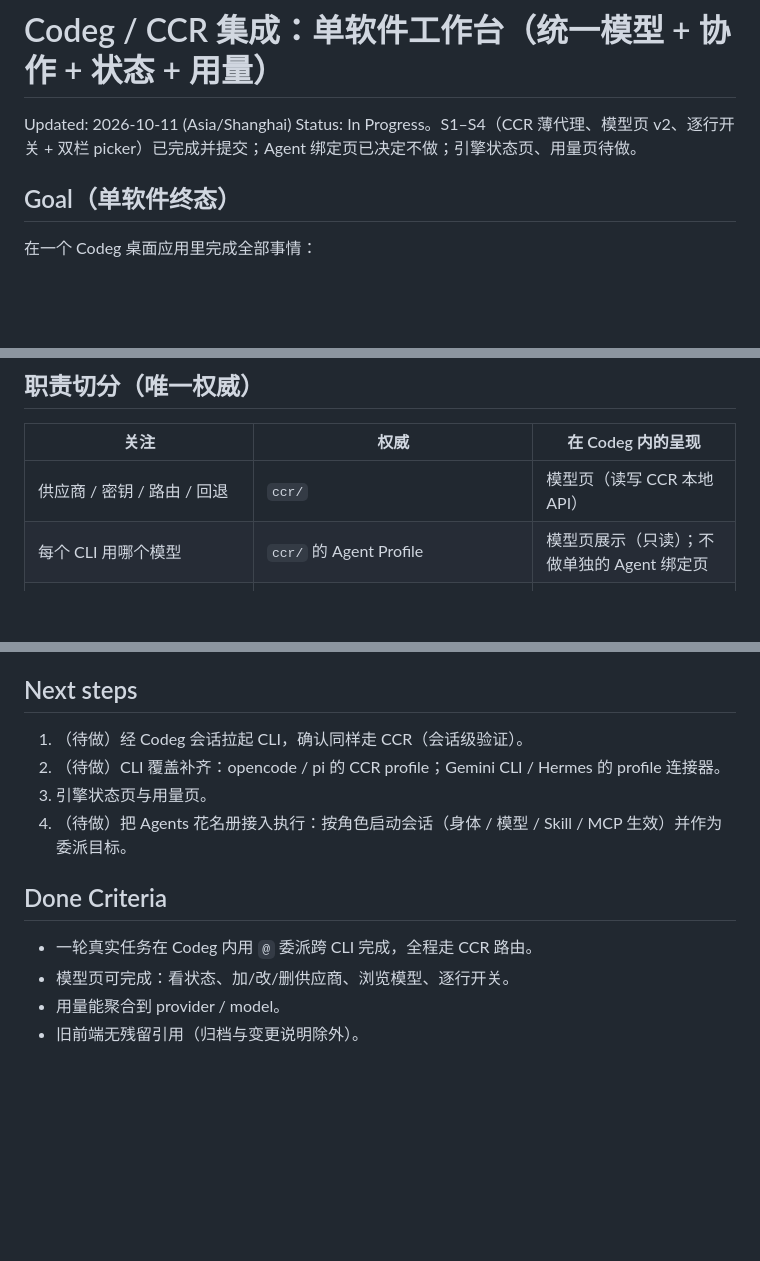
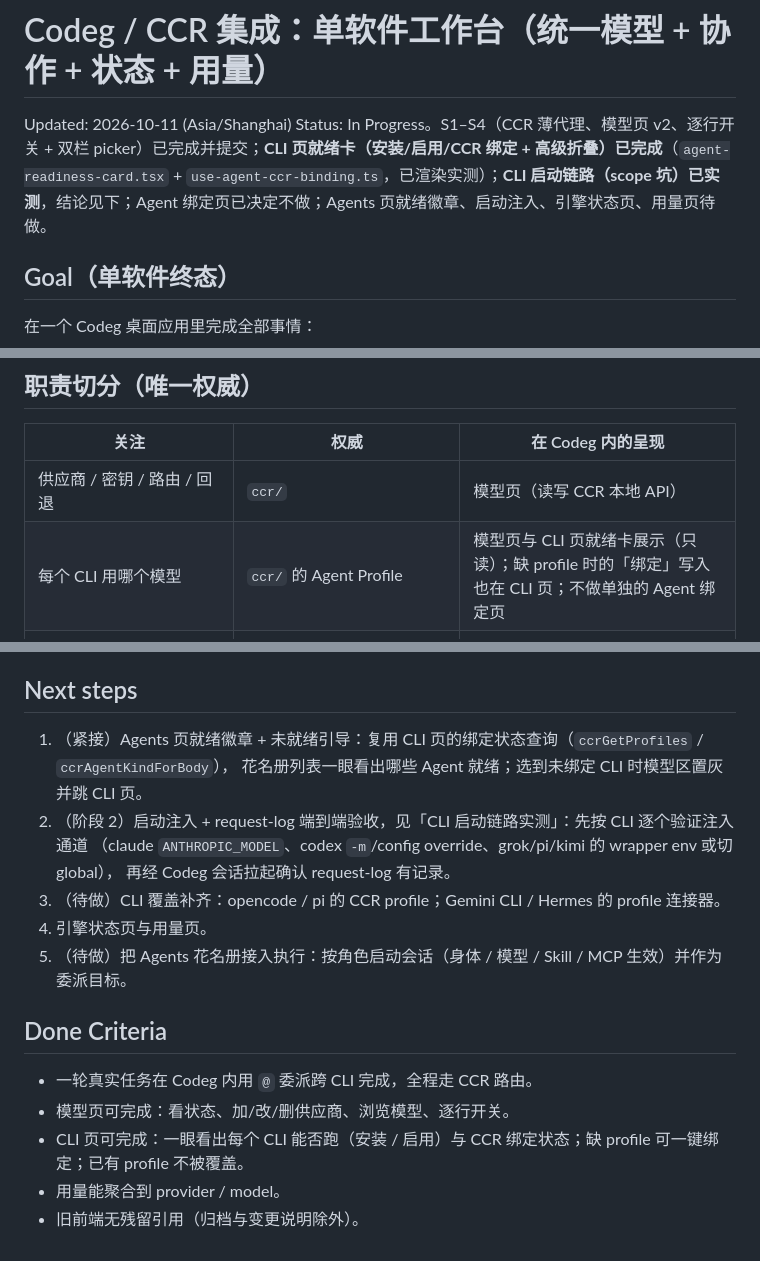
Before and after one commit to pengtao199/CrewChat, a Markdown page: docs/plans/codeg-ccr-integration.md, 3 parts joined by grey strips. Drawn GitHub-style; blank space fills up the shorter version.

```diff
--- a/docs/plans/codeg-ccr-integration.md
+++ b/docs/plans/codeg-ccr-integration.md
@@ -1,7 +1,7 @@
 # Codeg / CCR 集成：单软件工作台（统一模型 + 协作 + 状态 + 用量）
 
 Updated: 2026-10-11 (Asia/Shanghai)
-Status: In Progress。S1–S4（CCR 薄代理、模型页 v2、逐行开关 + 双栏 picker）已完成并提交；Agent 绑定页已决定不做；引擎状态页、用量页待做。
+Status: In Progress。S1–S4（CCR 薄代理、模型页 v2、逐行开关 + 双栏 picker）已完成并提交；**CLI 页就绪卡（安装/启用/CCR 绑定 + 高级折叠）已完成**（`agent-readiness-card.tsx` + `use-agent-ccr-binding.ts`，已渲染实测）；**CLI 启动链路（scope 坑）已实测**，结论见下；Agent 绑定页已决定不做；Agents 页就绪徽章、启动注入、引擎状态页、用量页待做。
 
 ## Goal（单软件终态）
 
@@ -19,7 +19,7 @@ Status: In Progress。S1–S4（CCR 薄代理、模型页 v2、逐行开关 +
 | 关注 | 权威 | 在 Codeg 内的呈现 |
 | --- | --- | --- |
 | 供应商 / 密钥 / 路由 / 回退 | `ccr/` | 模型页（读写 CCR 本地 API） |
-| 每个 CLI 用哪个模型 | `ccr/` 的 Agent Profile | 模型页展示（只读）；不做单独的 Agent 绑定页 |
+| 每个 CLI 用哪个模型 | `ccr/` 的 Agent Profile | 模型页与 CLI 页就绪卡展示（只读）；缺 profile 时的「绑定」写入也在 CLI 页；不做单独的 Agent 绑定页 |
 | CLI 安装 / 登录 / 可用 | Codeg 探测 + CCR 探活 | 引擎 / CLI 状态页（待做） |
 | Agent 定义（角色 / 技能 / MCP / 权限） | Codeg；角色花名册为本仓库「Agents」页（`agent-roles.json`） | Agent 设置页 ＋ Agents 页 |
 | 权限审批 | Codeg（每 CLI 启动策略 + 权限卡） | 会话内（Python 侧已退役，兜底放行） |
@@ -63,14 +94,19 @@ Status: In Progress。S1–S4（CCR 薄代理、模型页 v2、逐行开关 +
 
 ## Next steps
 
-1. （待做）经 Codeg 会话拉起 CLI，确认同样走 CCR（会话级验证）。
-2. （待做）CLI 覆盖补齐：opencode / pi 的 CCR profile；Gemini CLI / Hermes 的 profile 连接器。
-3. 引擎状态页与用量页。
-4. （待做）把 Agents 花名册接入执行：按角色启动会话（身体 / 模型 / Skill / MCP 生效）并作为委派目标。
+1. （紧接）Agents 页就绪徽章 + 未就绪引导：复用 CLI 页的绑定状态查询（`ccrGetProfiles` / `ccrAgentKindForBody`），
+   花名册列表一眼看出哪些 Agent 就绪；选到未绑定 CLI 时模型区置灰并跳 CLI 页。
+2. （阶段 2）启动注入 + request-log 端到端验收，见「CLI 启动链路实测」：先按 CLI 逐个验证注入通道
+   （claude `ANTHROPIC_MODEL`、codex `-m`/config override、grok/pi/kimi 的 wrapper env 或切 global），
+   再经 Codeg 会话拉起确认 request-log 有记录。
+3. （待做）CLI 覆盖补齐：opencode / pi 的 CCR profile；Gemini CLI / Hermes 的 profile 连接器。
+4. 引擎状态页与用量页。
+5. （待做）把 Agents 花名册接入执行：按角色启动会话（身体 / 模型 / Skill / MCP 生效）并作为委派目标。
 
 ## Done Criteria
 
 - 一轮真实任务在 Codeg 内用 `@` 委派跨 CLI 完成，全程走 CCR 路由。
 - 模型页可完成：看状态、加/改/删供应商、浏览模型、逐行开关。
+- CLI 页可完成：一眼看出每个 CLI 能否跑（安装 / 启用）与 CCR 绑定状态；缺 profile 可一键绑定；已有 profile 不被覆盖。
 - 用量能聚合到 provider / model。
 - 旧前端无残留引用（归档与变更说明除外）。
```
Also changed, not shown: other parts of docs/plans/codeg-ccr-integration.md (+35 -4 lines), codeg/NOTICE.md (+6 -0 lines).
